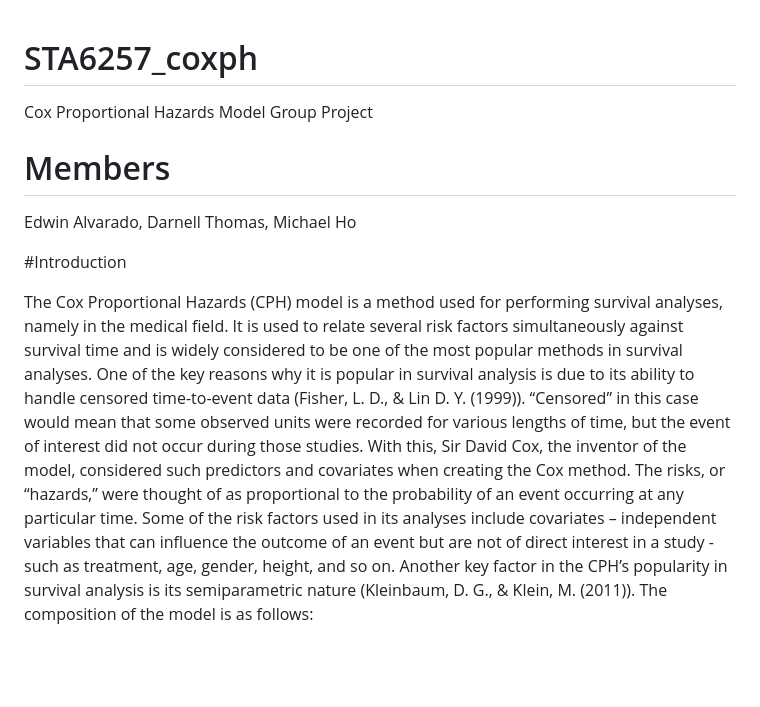
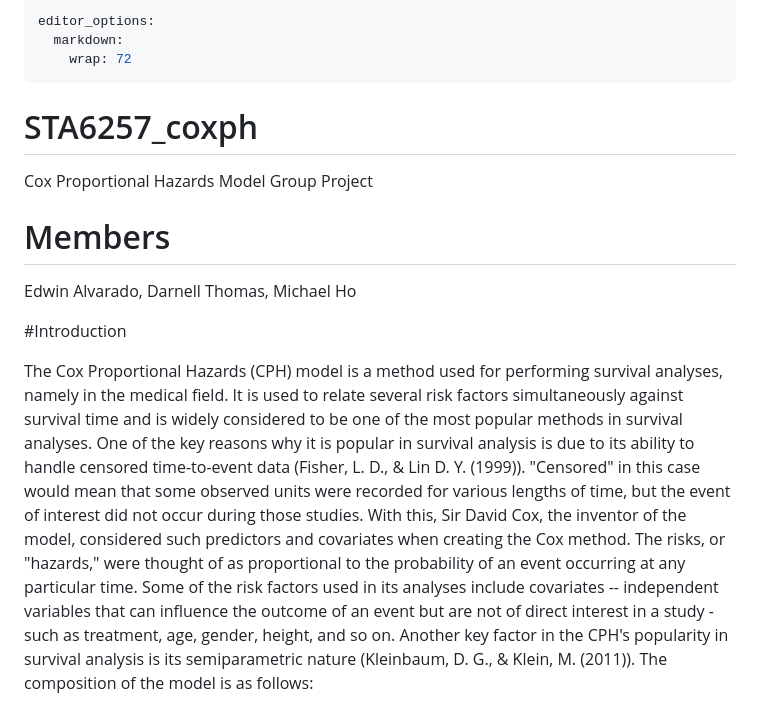
Before and after one commit to dathomas1/STA6257_finished_coxph, a Markdown page: README.md, the part around the change printed below. GitHub-like rendering; blank space fills up the shorter version.

```diff
--- a/README.md
+++ b/README.md
@@ -1,10 +1,35 @@
+---
+editor_options:
+  markdown:
+    wrap: 72
+---
+
 # STA6257_coxph
+
 Cox Proportional Hazards Model Group Project
 
 # Members
+
 Edwin Alvarado, Darnell Thomas, Michael Ho
 
 #Introduction
 
-The Cox Proportional Hazards (CPH) model is a method used for performing survival analyses, namely in the medical field. It is used to relate several risk factors simultaneously against survival time and is widely considered to be one of the most popular methods in survival analyses. One of the key reasons why it is popular in survival analysis is due to its ability to handle censored time-to-event data (Fisher, L. D., & Lin D. Y. (1999)). “Censored” in this case would mean that some observed units were recorded for various lengths of time, but the event of interest did not occur during those studies. With this, Sir David Cox, the inventor of the model, considered such predictors and covariates when creating the Cox method. The risks, or “hazards,” were thought of as proportional to the probability of an event occurring at any particular time. Some of the risk factors used in its analyses include covariates – independent variables that can influence the outcome of an event but are not of direct interest in a study - such as treatment, age, gender, height, and so on. Another key factor in the CPH’s popularity in survival analysis is its semiparametric nature (Kleinbaum, D. G., & Klein, M. (2011)).  The composition of the model is as follows:
+The Cox Proportional Hazards (CPH) model is a method used for performing
+survival analyses, namely in the medical field. It is used to relate
+several risk factors simultaneously against survival time and is widely
+considered to be one of the most popular methods in survival analyses.
+One of the key reasons why it is popular in survival analysis is due to
+its ability to handle censored time-to-event data (Fisher, L. D., & Lin
+D. Y. (1999)). "Censored" in this case would mean that some observed
+units were recorded for various lengths of time, but the event of
+interest did not occur during those studies. With this, Sir David Cox,
+the inventor of the model, considered such predictors and covariates
+when creating the Cox method. The risks, or "hazards," were thought of
+as proportional to the probability of an event occurring at any
+particular time. Some of the risk factors used in its analyses include
+covariates -- independent variables that can influence the outcome of an
+event but are not of direct interest in a study - such as treatment,
+age, gender, height, and so on. Another key factor in the CPH's
+popularity in survival analysis is its semiparametric nature (Kleinbaum,
+D. G., & Klein, M. (2011)). The composition of the model is as follows:
 
```
Also changed, not shown: other parts of README.md (+114 -35 lines).
